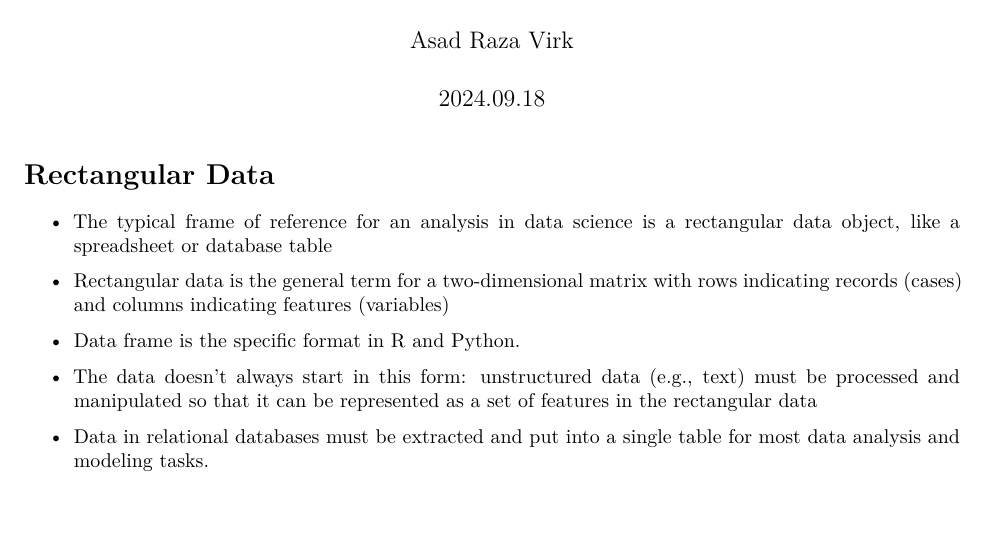
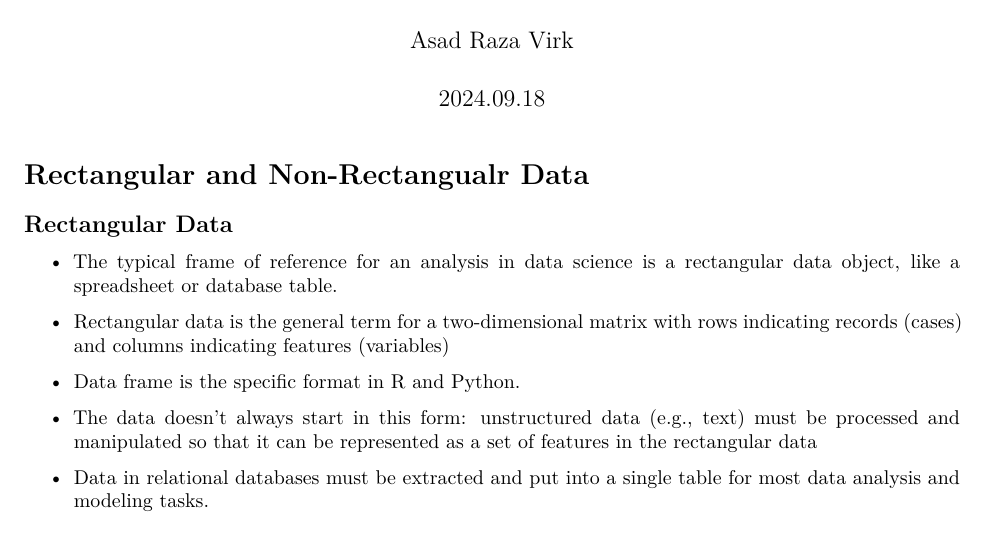
Before and after one commit to virkat/01_eda, a Quarto document (02_rectangular_and_unrectangular_data.qmd): part of page 1 of 2, cut so that both start at the same text, the shorter picture padded with empty space. Rendered offline with R 4.5, knitr and Pandoc in place of Quarto, then LaTeX, with nearby package versions.

```diff
--- a/02_rectangular_and_unrectangular_data.qmd
+++ b/02_rectangular_and_unrectangular_data.qmd
@@ -8,11 +8,11 @@
      papersize: a4
 ---
 
-# Rectangular Data
+# Rectangular and Non-Rectangualr Data
 
--   The typical frame of reference for an analysis in data science is a rectangular data
-    object, like a spreadsheet or database table
+## Rectangular Data
 
+-   The typical frame of reference for an analysis in data science is a rectangular data object, like a spreadsheet or database table.
 -   Rectangular data is the general term for a two-dimensional matrix with rows indicating records (cases) and columns indicating features (variables)
 
 -   Data frame is the specific format in R and Python.
```
Also changed, not shown: 01_00_eda_theory.pdf (added), 01_00_iqr.png (added), 01_00_mean.png (added), 01_00_mean_and_trimmed_mean.png (added), 01_00_multi_figs.png (added), 01_00_order_stat.png (added), 01_00_range.png (added), 01_00_trimmed_mean.png (added), 02_rectangular_and_unrectangular_data.qmd (4 more changed lines), 2 other files.
